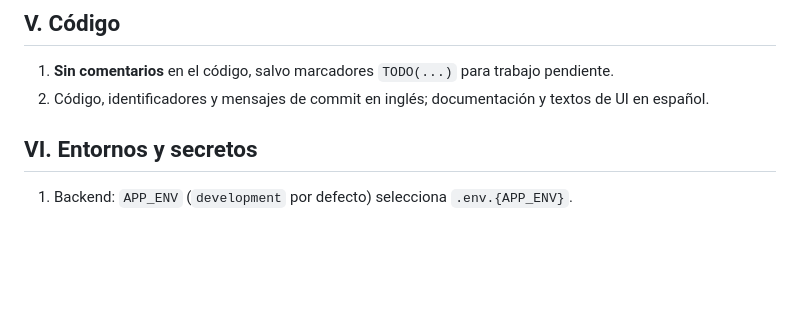
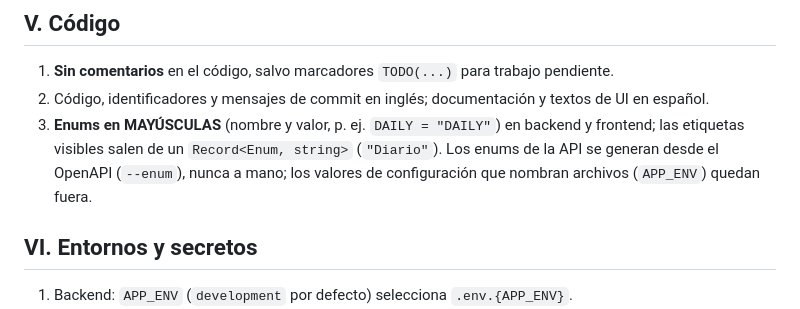
Before and after one commit to Marceloski1/s-store, a Markdown page: specs/constitution.md, the part around the change. GitHub-like rendering; blank space fills up the shorter version.

Commit message:
docs(specs): add uppercase enum convention to constitution

```diff
--- a/specs/constitution.md
+++ b/specs/constitution.md
@@ -45,6 +45,7 @@ Principios no negociables. Toda spec, plan y tarea debe cumplirlos; cualquier ex
 
 1. **Sin comentarios** en el código, salvo marcadores `TODO(...)` para trabajo pendiente.
 2. Código, identificadores y mensajes de commit en inglés; documentación y textos de UI en español.
+3. **Enums en MAYÚSCULAS** (nombre y valor, p. ej. `DAILY = "DAILY"`) en backend y frontend; las etiquetas visibles salen de un `Record<Enum, string>` (`"Diario"`). Los enums de la API se generan desde el OpenAPI (`--enum`), nunca a mano; los valores de configuración que nombran archivos (`APP_ENV`) quedan fuera.
 
 ## VI. Entornos y secretos
 
```
